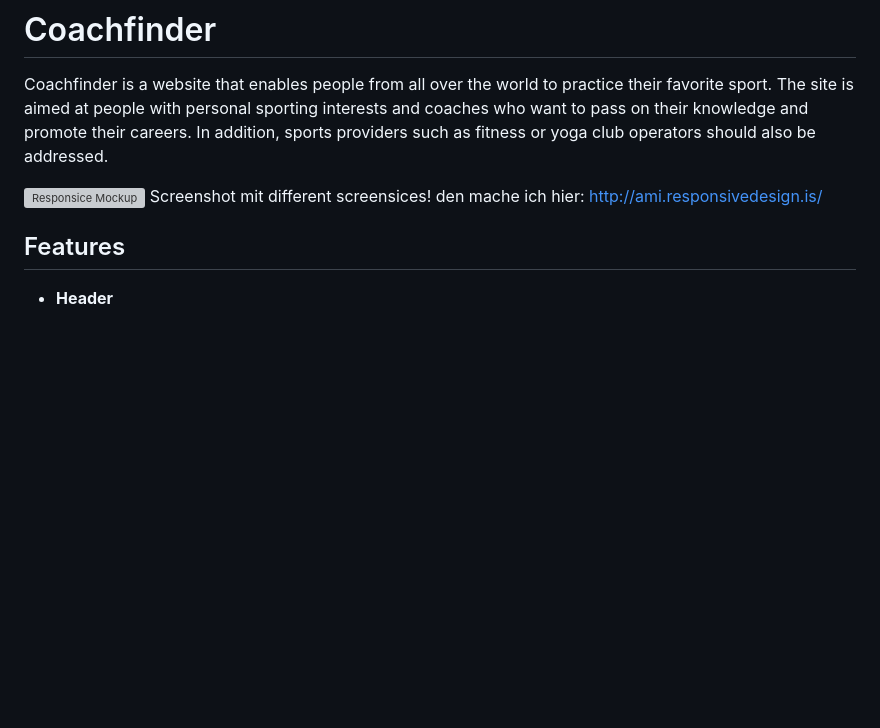
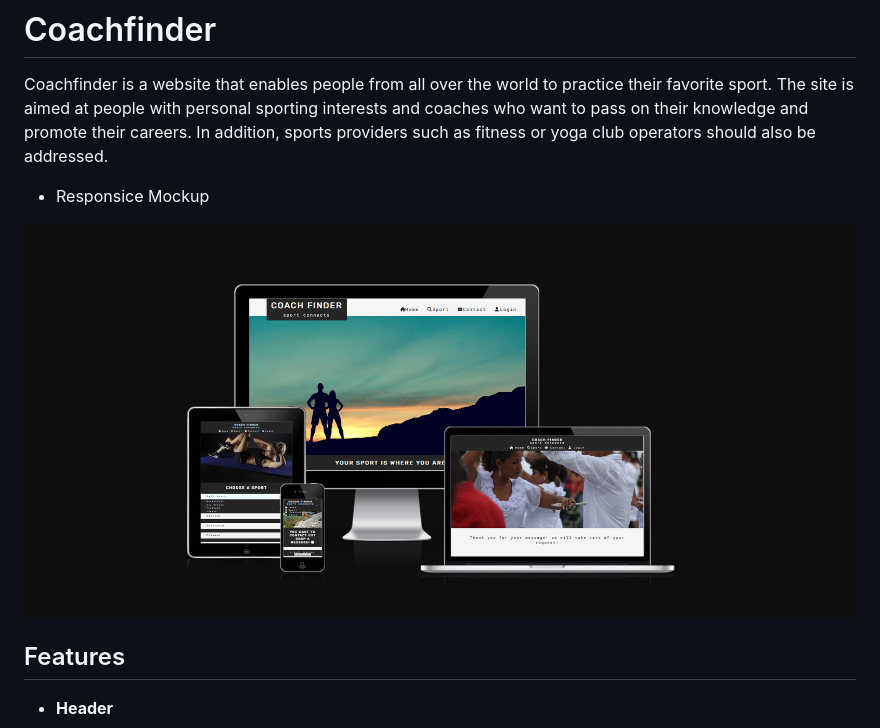
Before and after one commit to danio86/coach-finder, a Markdown page: README.md, the part around one of its changes. Rendered like a GitHub page; pictures changed too: assets/images/screenshot-media-query.png (added); blank space fills up the shorter version; grey boxes are pictures that could not be loaded.

```diff
--- a/README.md
+++ b/README.md
@@ -2,9 +2,8 @@
 
 Coachfinder is a website that enables people from all over the world to practice their favorite sport. The site is aimed at people with personal sporting interests and coaches who want to pass on their knowledge and promote their careers. In addition, sports providers such as fitness or yoga club operators should also be addressed.
 
-![Responsice Mockup](**https://github.com/lucyrush/readme-template/blob/master/media/love_running_mockup.png**)
-Screenshot mit different screensices!
-den mache ich hier: http://ami.responsivedesign.is/
+- Responsice Mockup
+<img src="assets/images/screenshot-media-query.png" alt="Responsice Mockup">
 
 ## Features
 
```
Also changed, not shown: other parts of README.md (+57 -26 lines), assets/images/screenshot-css-validator-english.png (added), assets/images/screenshot-html-validator.png (added), assets/images/screenshot-lighthouse-mobil.png (added), assets/images/screenshot-lighthouse.png (added).
